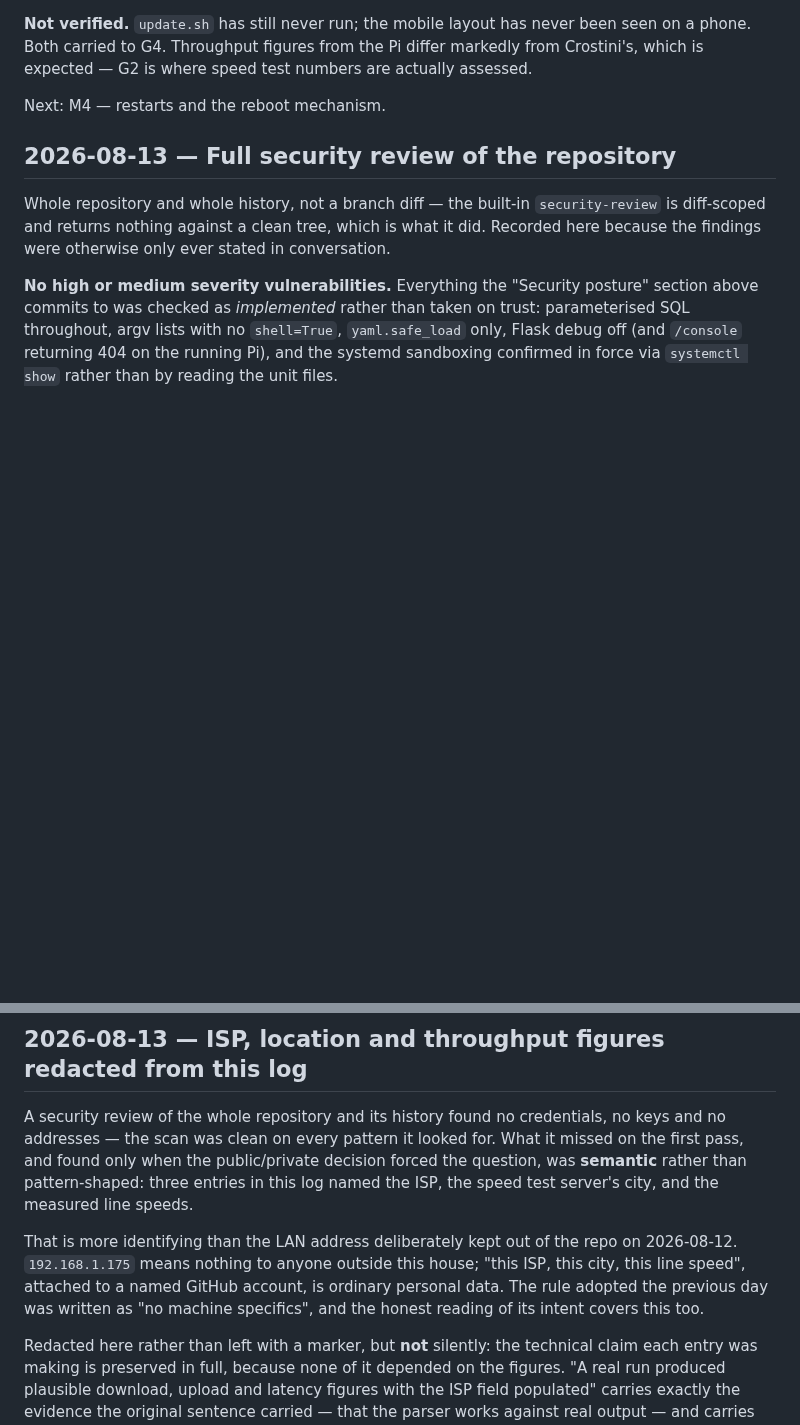
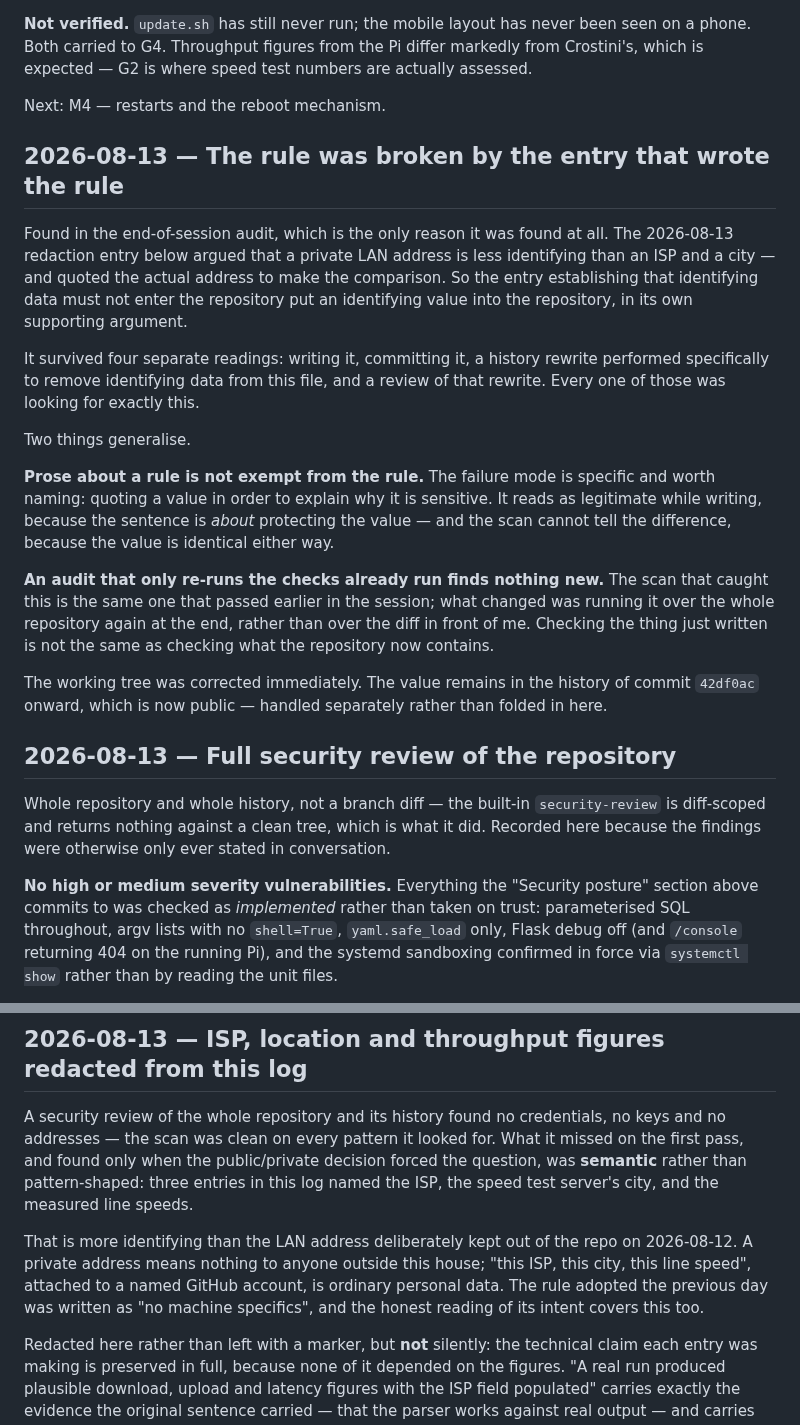
Before and after one commit to alexshepherd99/bbmon, a Markdown page: docs/phase-1/log.md, 2 parts joined by grey strips. GitHub-like rendering; blank space fills up the shorter version.

Commit message:
Remove the LAN address quoted inside the redaction entry
The 2026-08-13 entry establishing that identifying data must not enter the
repository quoted the Pi's LAN address, in the sentence arguing that a
private address is less identifying than an ISP and a city.

It survived writing, committing, a history rewrite performed specifically
to strip identifying data from this file, and a review of that rewrite —
all four of which were looking for precisely this.

The generalisable form, now in the log: quoting a value in order to explain
why it is sensitive reads as legitimate while writing, and is
indistinguishable from any other occurrence to a scanner. And an audit only
finds this if it re-scans the whole repository rather than the diff in
front of it.

Working tree only. The value is still in history from 42df0ac onward,
which is public; that is a separate decision.

Co-Authored-By: Claude Opus 5 <noreply@anthropic.com>

```diff
--- a/docs/phase-1/log.md
+++ b/docs/phase-1/log.md
@@ -201,6 +201,20 @@ The change was made behind a `systemd-run --on-active=300` dead-man revert, disa
 
 Next: M4 — restarts and the reboot mechanism.
 
+## 2026-08-13 — The rule was broken by the entry that wrote the rule
+
+Found in the end-of-session audit, which is the only reason it was found at all. The 2026-08-13 redaction entry below argued that a private LAN address is less identifying than an ISP and a city — and quoted the actual address to make the comparison. So the entry establishing that identifying data must not enter the repository put an identifying value into the repository, in its own supporting argument.
+
+It survived four separate readings: writing it, committing it, a history rewrite performed specifically to remove identifying data from this file, and a review of that rewrite. Every one of those was looking for exactly this.
+
+Two things generalise.
+
+**Prose about a rule is not exempt from the rule.** The failure mode is specific and worth naming: quoting a value in order to explain why it is sensitive. It reads as legitimate while writing, because the sentence is *about* protecting the value — and the scan cannot tell the difference, because the value is identical either way.
+
+**An audit that only re-runs the checks already run finds nothing new.** The scan that caught this is the same one that passed earlier in the session; what changed was running it over the whole repository again at the end, rather than over the diff in front of me. Checking the thing just written is not the same as checking what the repository now contains.
+
+The working tree was corrected immediately. The value remains in the history of commit `42df0ac` onward, which is now public — handled separately rather than folded in here.
+
 ## 2026-08-13 — Full security review of the repository
 
 Whole repository and whole history, not a branch diff — the built-in `security-review` is diff-scoped and returns nothing against a clean tree, which is what it did. Recorded here because the findings were otherwise only ever stated in conversation.
@@ -223,7 +237,7 @@ Three low findings, all now closed or scheduled:
 
 A security review of the whole repository and its history found no credentials, no keys and no addresses — the scan was clean on every pattern it looked for. What it missed on the first pass, and found only when the public/private decision forced the question, was **semantic** rather than pattern-shaped: three entries in this log named the ISP, the speed test server's city, and the measured line speeds.
 
-That is more identifying than the LAN address deliberately kept out of the repo on 2026-08-12. `192.168.1.175` means nothing to anyone outside this house; "this ISP, this city, this line speed", attached to a named GitHub account, is ordinary personal data. The rule adopted the previous day was written as "no machine specifics", and the honest reading of its intent covers this too.
+That is more identifying than the LAN address deliberately kept out of the repo on 2026-08-12. A private address means nothing to anyone outside this house; "this ISP, this city, this line speed", attached to a named GitHub account, is ordinary personal data. The rule adopted the previous day was written as "no machine specifics", and the honest reading of its intent covers this too.
 
 Redacted here rather than left with a marker, but **not** silently: the technical claim each entry was making is preserved in full, because none of it depended on the figures. "A real run produced plausible download, upload and latency figures with the ISP field populated" carries exactly the evidence the original sentence carried — that the parser works against real output — and carries none of the personal detail. Nothing about what was verified has changed.
 
```
